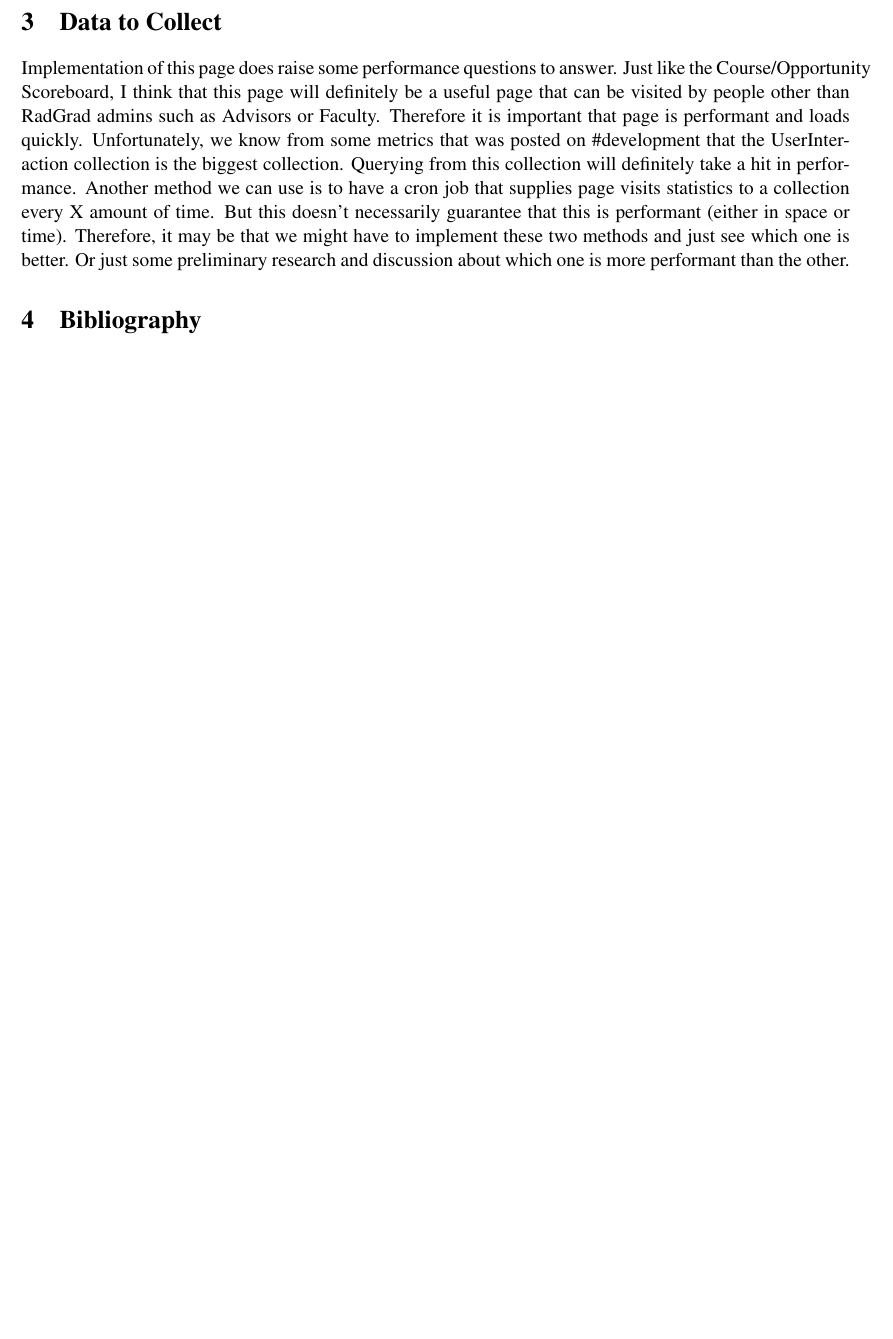
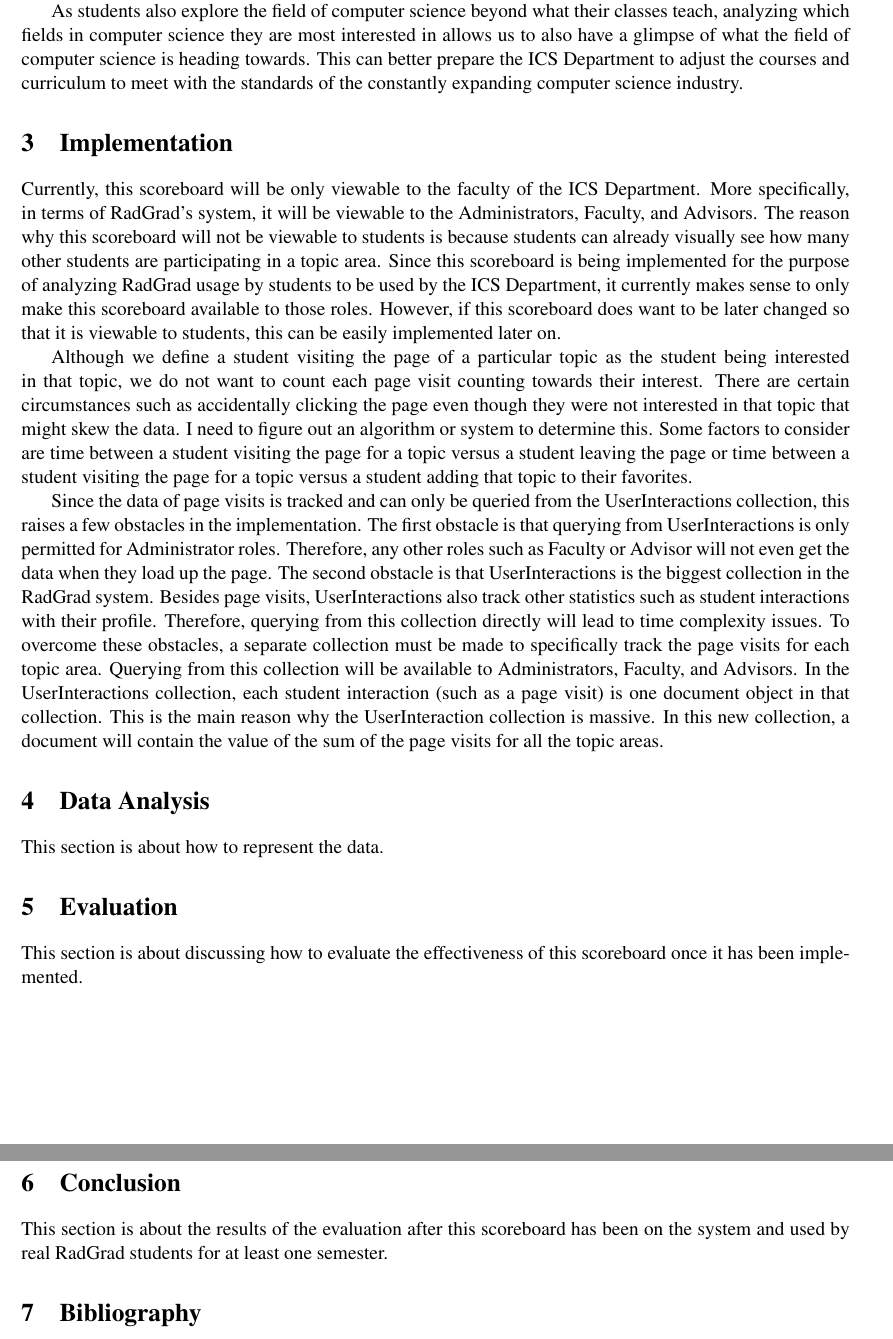
Before and after one commit to gcalica/GianTechReport, a LaTeX document (techreport.tex): part of page 3 of 3 before the commit and two parts of pages 3 and 4 of 4 after it, the two joined at a grey line, cut at the place of the change, the shorter picture padded with empty space. Compiled offline with pdfLaTeX.

Commit message:
Update techreport.tex

```diff
--- a/techreport.tex
+++ b/techreport.tex
@@ -51,17 +46,27 @@
 
   Just like the purpose of collecting "Students Participating" data for a Course or Opportunity, the ICS faculty and department can also use this dataset to see which areas they should emphasize and focus on teaching the students.
 
-  \section{Data to Collect}
-  \label{sec:data-to-collect}
-  Implementation of this page does raise some performance questions to answer.
-  Just like the Course/Opportunity Scoreboard, I think that this page will definitely be a useful page that can be visited by people other than RadGrad admins such as Advisors or Faculty.
-  Therefore it is important that page is performant and loads quickly.
-  Unfortunately, we know from some metrics that was posted on \#development that the UserInteraction collection is the biggest collection.
-  Querying from this collection will definitely take a hit in performance.
-  Another method we can use is to have a cron job that supplies page visits statistics to a collection every X amount of time.
-  But this doesn't necessarily guarantee that this is performant (either in space or time).
-  Therefore, it may be that we might have to implement these two methods and just see which one is better.
-  Or just some preliminary research and discussion about which one is more performant than the other.
+  As students also explore the field of computer science beyond what their classes teach, analyzing which fields in computer science they are most interested in allows us to also have a glimpse of what the field of computer science is heading towards. This can better prepare the ICS Department to adjust the courses and curriculum to meet with the standards of the constantly expanding computer science industry.
+
+  \section{Implementation}
+  \label{sec:implementation}
+  Currently, this scoreboard will be only viewable to the faculty of the ICS Department. More specifically, in terms of RadGrad's system, it will be viewable to the Administrators, Faculty, and Advisors. The reason why this scoreboard will not be viewable to students is because students can already visually see how many other students are participating in a topic area. Since this scoreboard is being implemented for the purpose of analyzing RadGrad usage by students to be used by the ICS Department, it currently makes sense to only make this scoreboard available to those roles. However, if this scoreboard does want to be later changed so that it is viewable to students, this can be easily implemented later on.
+
+  Although we define a student visiting the page of a particular topic as the student being interested in that topic, we do not want to count each page visit counting towards their interest. There are certain circumstances such as accidentally clicking the page even though they were not interested in that topic that might skew the data. I need to figure out an algorithm or system to determine this. Some factors to consider are time between a student visiting the page for a topic versus a student leaving the page or time between a student visiting the page for a topic versus a student adding that topic to their favorites.
+
+  Since the data of page visits is tracked and can only be queried from the UserInteractions collection, this raises a few obstacles in the implementation. The first obstacle is that querying from UserInteractions is only permitted for Administrator roles. Therefore, any other roles such as Faculty or Advisor will not even get the data when they load up the page. The second obstacle is that UserInteractions is the biggest collection in the RadGrad system. Besides page visits, UserInteractions also track other statistics such as student interactions with their profile. Therefore, querying from this collection directly will lead to time complexity issues. To overcome these obstacles, a separate collection must be made to specifically track the page visits for each topic area. Querying from this collection will be available to Administrators, Faculty, and Advisors. In the UserInteractions collection, each student interaction (such as a page visit) is one document object in that collection. This is the main reason why the UserInteraction collection is massive. In this new collection, a document will contain the value of the sum of the page visits for all the topic areas.
+
+  \section{Data Analysis}
+  \label{sec:data-analysis}
+  This section is about how to represent the data.
+
+  \section{Evaluation}
+  \label{sec:evaluation}
+  This section is about discussing how to evaluate the effectiveness of this scoreboard once it has been implemented.
+
+  \section{Conclusion}
+  \label{sec:conclusion}
+  This section is about the results of the evaluation after this scoreboard has been on the system and used by real RadGrad students for at least one semester.
 
   \bibliography{techreport}
   \bibliographystyle{plainnat}
```
Also changed, not shown: techreport.tex (23 more changed lines).
